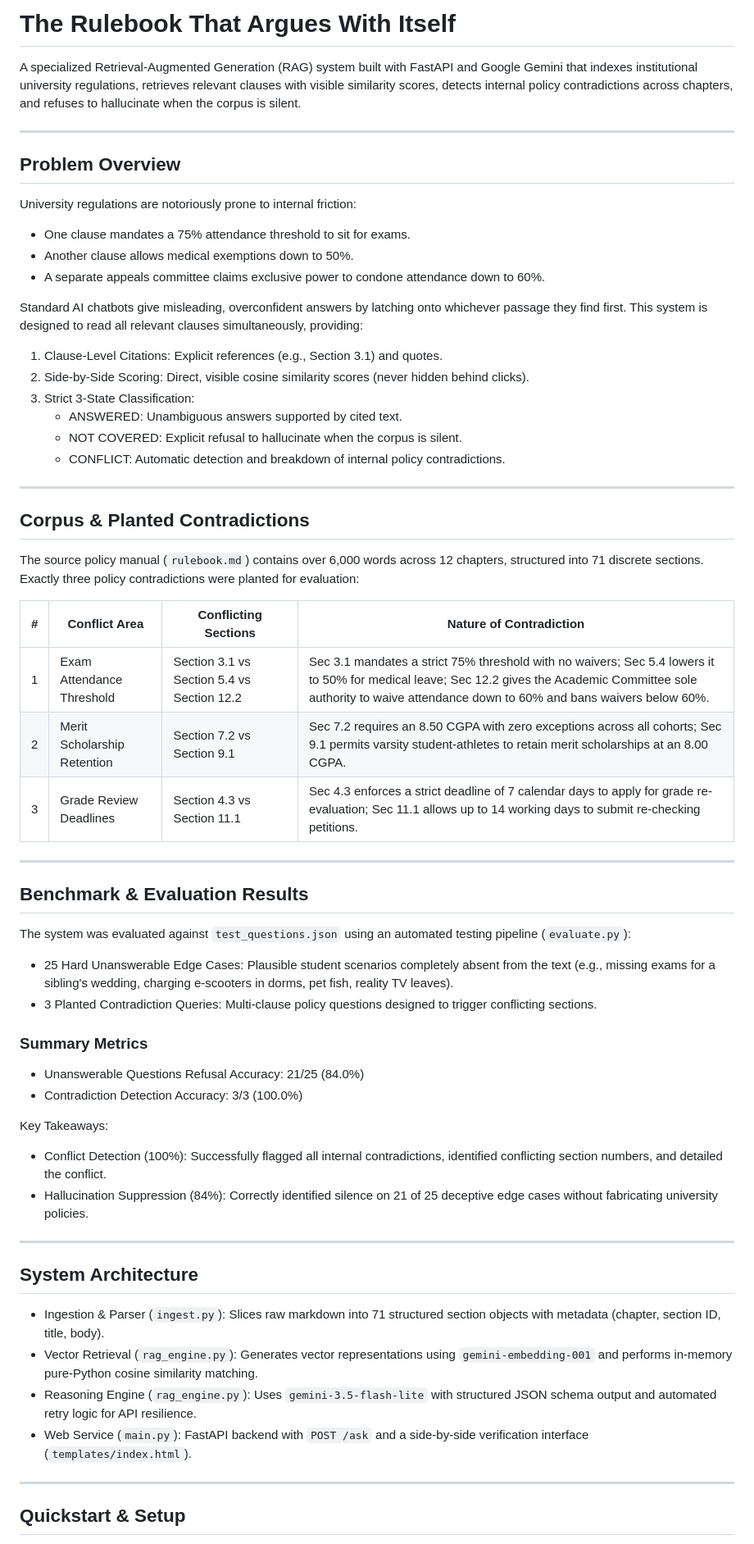
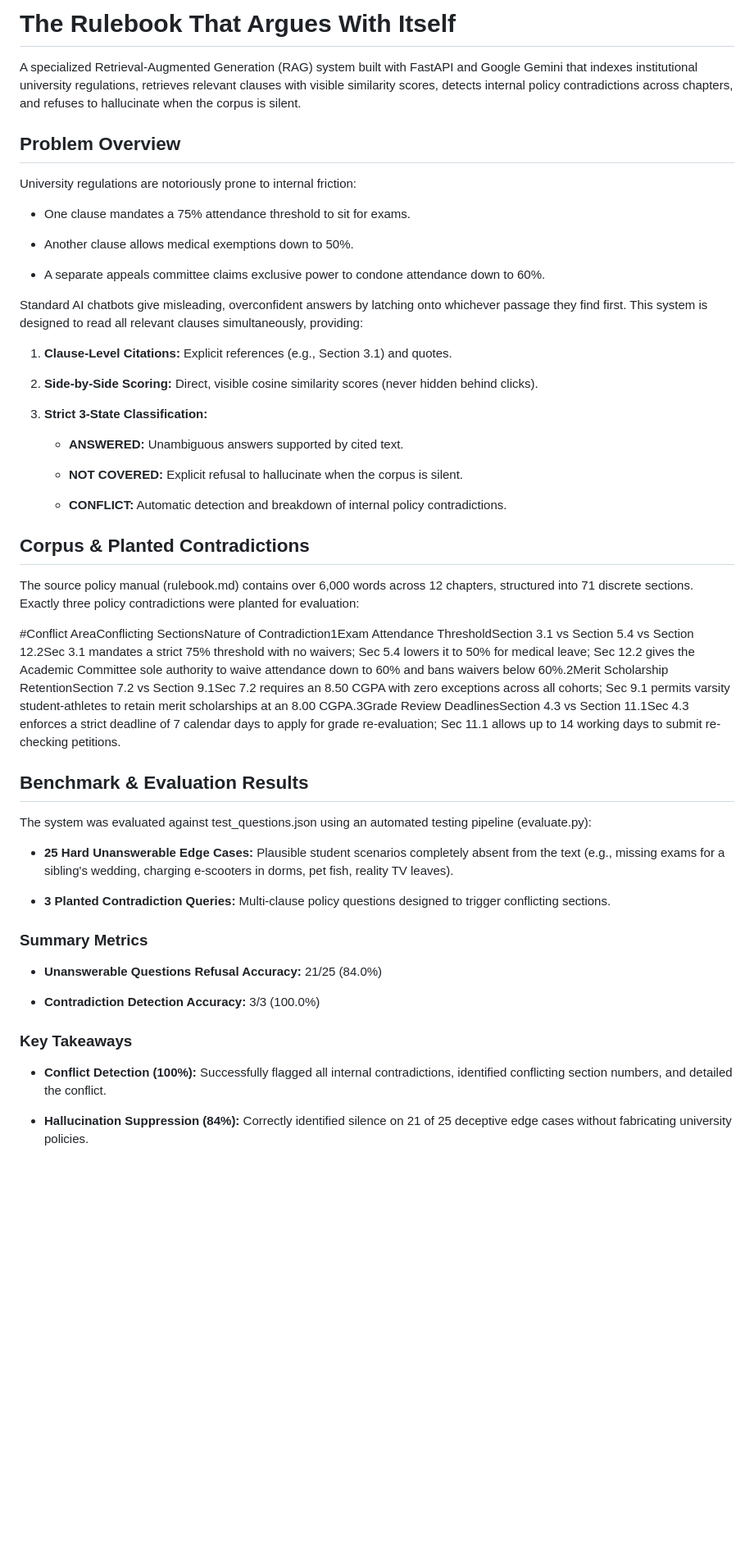
Before and after one commit to A-K-D-2000/rulebook-conflict-detector, a Markdown page: README.md, the part around one of its changes. Shown at 82% size. Rendered like a GitHub page; blank space fills up the shorter version.

```diff
--- a/README.md
+++ b/README.md
@@ -1,63 +1,63 @@
-# The Rulebook That Argues With Itself
+The Rulebook That Argues With Itself
+====================================
 
 A specialized Retrieval-Augmented Generation (RAG) system built with FastAPI and Google Gemini that indexes institutional university regulations, retrieves relevant clauses with visible similarity scores, detects internal policy contradictions across chapters, and refuses to hallucinate when the corpus is silent.
 
----
-
-## Problem Overview
+Problem Overview
+----------------
 
 University regulations are notoriously prone to internal friction:
-- One clause mandates a 75% attendance threshold to sit for exams.
-- Another clause allows medical exemptions down to 50%.
-- A separate appeals committee claims exclusive power to condone attendance down to 60%.
+
+*   One clause mandates a 75% attendance threshold to sit for exams.
+
+*   Another clause allows medical exemptions down to 50%.
+
+*   A separate appeals committee claims exclusive power to condone attendance down to 60%.
+
 
 Standard AI chatbots give misleading, overconfident answers by latching onto whichever passage they find first. This system is designed to read all relevant clauses simultaneously, providing:
-1. Clause-Level Citations: Explicit references (e.g., Section 3.1) and quotes.
-2. Side-by-Side Scoring: Direct, visible cosine similarity scores (never hidden behind clicks).
-3. Strict 3-State Classification:
-   - ANSWERED: Unambiguous answers supported by cited text.
-   - NOT COVERED: Explicit refusal to hallucinate when the corpus is silent.
-   - CONFLICT: Automatic detection and breakdown of internal policy contradictions.
 
----
+1.  **Clause-Level Citations:** Explicit references (e.g., Section 3.1) and quotes.
 
-## Corpus & Planted Contradictions
+2.  **Side-by-Side Scoring:** Direct, visible cosine similarity scores (never hidden behind clicks).
 
-The source policy manual (`rulebook.md`) contains over 6,000 words across 12 chapters, structured into 71 discrete sections. Exactly three policy contradictions were planted for evaluation:
+3.  **Strict 3-State Classification:**
 
-| # | Conflict Area | Conflicting Sections | Nature of Contradiction |
-|---|---|---|---|
-| 1 | Exam Attendance Threshold | Section 3.1 vs Section 5.4 vs Section 12.2 | Sec 3.1 mandates a strict 75% threshold with no waivers; Sec 5.4 lowers it to 50% for medical leave; Sec 12.2 gives the Academic Committee sole authority to waive attendance down to 60% and bans waivers below 60%. |
-| 2 | Merit Scholarship Retention | Section 7.2 vs Section 9.1 | Sec 7.2 requires an 8.50 CGPA with zero exceptions across all cohorts; Sec 9.1 permits varsity student-athletes to retain merit scholarships at an 8.00 CGPA. |
-| 3 | Grade Review Deadlines | Section 4.3 vs Section 11.1 | Sec 4.3 enforces a strict deadline of 7 calendar days to apply for grade re-evaluation; Sec 11.1 allows up to 14 working days to submit re-checking petitions. |
+    *   **ANSWERED:** Unambiguous answers supported by cited text.
 
----
+    *   **NOT COVERED:** Explicit refusal to hallucinate when the corpus is silent.
 
-## Benchmark & Evaluation Results
+    *   **CONFLICT:** Automatic detection and breakdown of internal policy contradictions.
 
-The system was evaluated against `test_questions.json` using an automated testing pipeline (`evaluate.py`):
-- 25 Hard Unanswerable Edge Cases: Plausible student scenarios completely absent from the text (e.g., missing exams for a sibling's wedding, charging e-scooters in dorms, pet fish, reality TV leaves).
-- 3 Planted Contradiction Queries: Multi-clause policy questions designed to trigger conflicting sections.
+
+Corpus & Planted Contradictions
+-------------------------------
+
+The source policy manual (rulebook.md) contains over 6,000 words across 12 chapters, structured into 71 discrete sections. Exactly three policy contradictions were planted for evaluation:
+
+#Conflict AreaConflicting SectionsNature of Contradiction1Exam Attendance ThresholdSection 3.1 vs Section 5.4 vs Section 12.2Sec 3.1 mandates a strict 75% threshold with no waivers; Sec 5.4 lowers it to 50% for medical leave; Sec 12.2 gives the Academic Committee sole authority to waive attendance down to 60% and bans waivers below 60%.2Merit Scholarship RetentionSection 7.2 vs Section 9.1Sec 7.2 requires an 8.50 CGPA with zero exceptions across all cohorts; Sec 9.1 permits varsity student-athletes to retain merit scholarships at an 8.00 CGPA.3Grade Review DeadlinesSection 4.3 vs Section 11.1Sec 4.3 enforces a strict deadline of 7 calendar days to apply for grade re-evaluation; Sec 11.1 allows up to 14 working days to submit re-checking petitions.
+
+Benchmark & Evaluation Results
+------------------------------
+
+The system was evaluated against test\_questions.json using an automated testing pipeline (evaluate.py):
+
+*   **25 Hard Unanswerable Edge Cases:** Plausible student scenarios completely absent from the text (e.g., missing exams for a sibling's wedding, charging e-scooters in dorms, pet fish, reality TV leaves).
+
+*   **3 Planted Contradiction Queries:** Multi-clause policy questions designed to trigger conflicting sections.
+
 
 ### Summary Metrics
 
-- Unanswerable Questions Refusal Accuracy: 21/25 (84.0%)
-- Contradiction Detection Accuracy: 3/3 (100.0%)
+*   **Unanswerable Questions Refusal Accuracy:** 21/25 (84.0%)
 
-Key Takeaways:
-- Conflict Detection (100%): Successfully flagged all internal contradictions, identified conflicting section numbers, and detailed the conflict.
-- Hallucination Suppression (84%): Correctly identified silence on 21 of 25 deceptive edge cases without fabricating university policies.
+*   **Contradiction Detection Accuracy:** 3/3 (100.0%)
 
----
 
-## System Architecture
+### Key Takeaways
 
-- Ingestion & Parser (`ingest.py`): Slices raw markdown into 71 structured section objects with metadata (chapter, section ID, title, body).
-- Vector Retrieval (`rag_engine.py`): Generates vector representations using `gemini-embedding-001` and performs in-memory pure-Python cosine similarity matching.
-- Reasoning Engine (`rag_engine.py`): Uses `gemini-3.5-flash-lite` with structured JSON schema output and automated retry logic for API resilience.
-- Web Service (`main.py`): FastAPI backend with `POST /ask` and a side-by-side verification interface (`templates/index.html`).
+*   **Conflict Detection (100%):** Successfully flagged all internal contradictions, identified conflicting section numbers, and detailed the conflict.
 
----
+*   **Hallucination Suppression (84%):** Correctly identified silence on 21 of 25 deceptive edge cases without fabricating university policies.
 
-## Quickstart & Setup
 
```
Also changed, not shown: other parts of README.md (+60 -7 lines).
